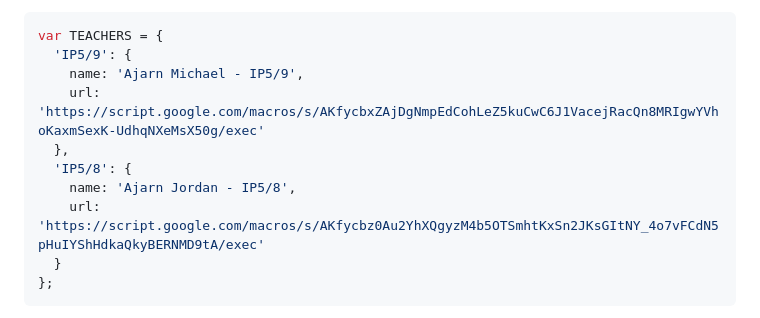
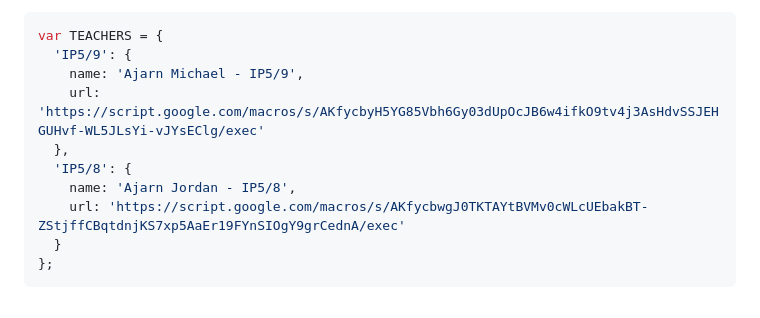
Before and after one commit to thepick/FactFlow-Beta, a Markdown page: README.md, the part around the change. Rendered like a GitHub page.

Commit message:
Update teacher script URLs in README
Replace Google Apps Script endpoints for the TEACHERS map entries 'IP5/9' (Ajarn Michael) and 'IP5/8' (Ajarn Jordan) in README.md to point to their new deployed URLs. This keeps the documentation in sync with the updated script deployments.

````diff
--- a/README.md
+++ b/README.md
@@ -307,11 +307,11 @@ The current `TEACHERS` entries are:
 var TEACHERS = {
   'IP5/9': {
     name: 'Ajarn Michael - IP5/9',
-    url: 'https://script.google.com/macros/s/AKfycbxZAjDgNmpEdCohLeZ5kuCwC6J1VacejRacQn8MRIgwYVhoKaxmSexK-UdhqNXeMsX50g/exec'
+    url: 'https://script.google.com/macros/s/AKfycbyH5YG85Vbh6Gy03dUpOcJB6w4ifkO9tv4j3AsHdvSSJEHGUHvf-WL5JLsYi-vJYsEClg/exec'
   },
   'IP5/8': {
     name: 'Ajarn Jordan - IP5/8',
-    url: 'https://script.google.com/macros/s/AKfycbz0Au2YhXQgyzM4b5OTSmhtKxSn2JKsGItNY_4o7vFCdN5pHuIYShHdkaQkyBERNMD9tA/exec'
+    url: 'https://script.google.com/macros/s/AKfycbwgJ0TKTAYtBVMv0cWLcUEbakBT-ZStjffCBqtdnjKS7xp5AaEr19FYnSIOgY9grCednA/exec'
   }
 };
 ```
````
